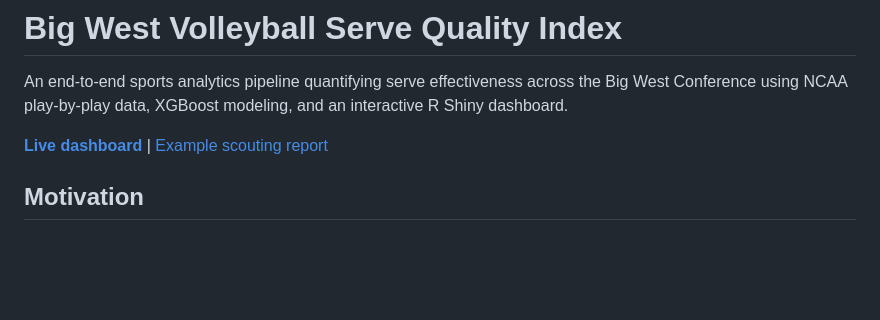
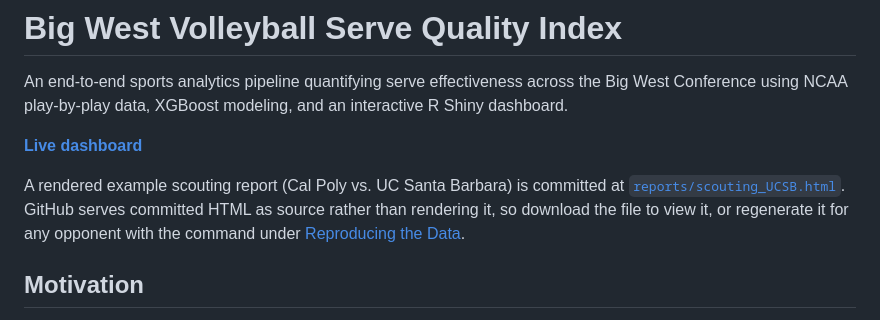
Before and after one commit to dk0076/ncaa-volleyball-analytics-2, a Markdown page: README.md, the part around the change. GitHub-like rendering; blank space fills up the shorter version.

Commit message:
Drop htmlpreview link; it is not dependable
htmlpreview renders through a third-party CORS proxy (api.codetabs.com),
which is currently returning HTTP 522 and falling back to a stale copy of
the report — one still showing the P(FBK &#124; In Play) header fixed in
5852cd4. Verified the file itself is correct: the local, HEAD, and GitHub
API blob SHAs all match at d53898c5, and raw.githubusercontent serves the
corrected headers.

A resume-facing link should not depend on a proxy that can go down or serve
stale content, so the header now carries only the live dashboard and the
report is described in place. Restore a rendered link once GitHub Pages is
enabled, which serves from the repo with no third party involved.

```diff
--- a/README.md
+++ b/README.md
@@ -2,7 +2,9 @@
 
 An end-to-end sports analytics pipeline quantifying serve effectiveness across the Big West Conference using NCAA play-by-play data, XGBoost modeling, and an interactive R Shiny dashboard.
 
-**[Live dashboard](https://cdb6ar-andrew-king.shinyapps.io/big-west-serve-quality/)** | [Example scouting report](https://htmlpreview.github.io/?https://github.com/dk0076/ncaa-volleyball-analytics-2/blob/main/ncaa-volleyball-analytics-fixed/reports/scouting_UCSB.html)
+**[Live dashboard](https://cdb6ar-andrew-king.shinyapps.io/big-west-serve-quality/)**
+
+A rendered example scouting report (Cal Poly vs. UC Santa Barbara) is committed at [`reports/scouting_UCSB.html`](ncaa-volleyball-analytics-fixed/reports/scouting_UCSB.html). GitHub serves committed HTML as source rather than rendering it, so download the file to view it, or regenerate it for any opponent with the command under [Reproducing the Data](#reproducing-the-data).
 
 ## Motivation
 
```
